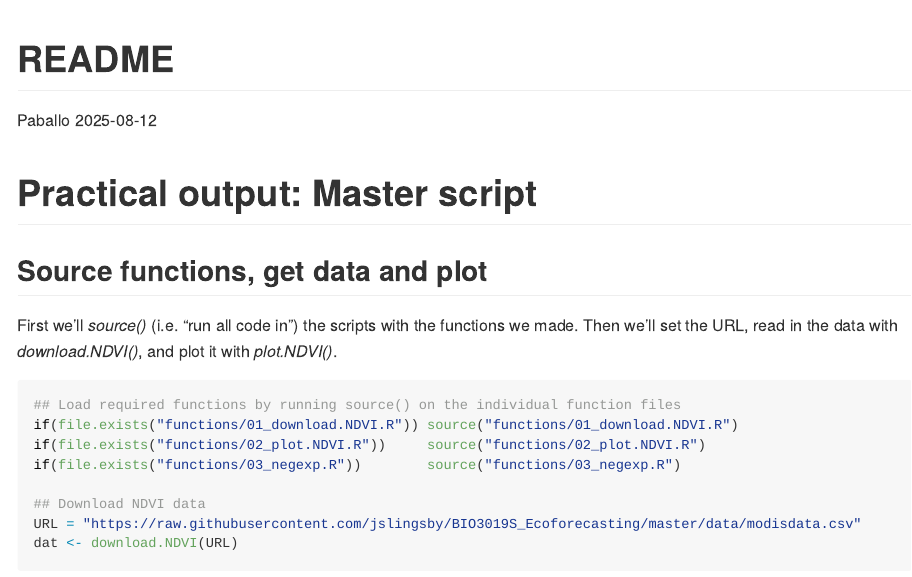
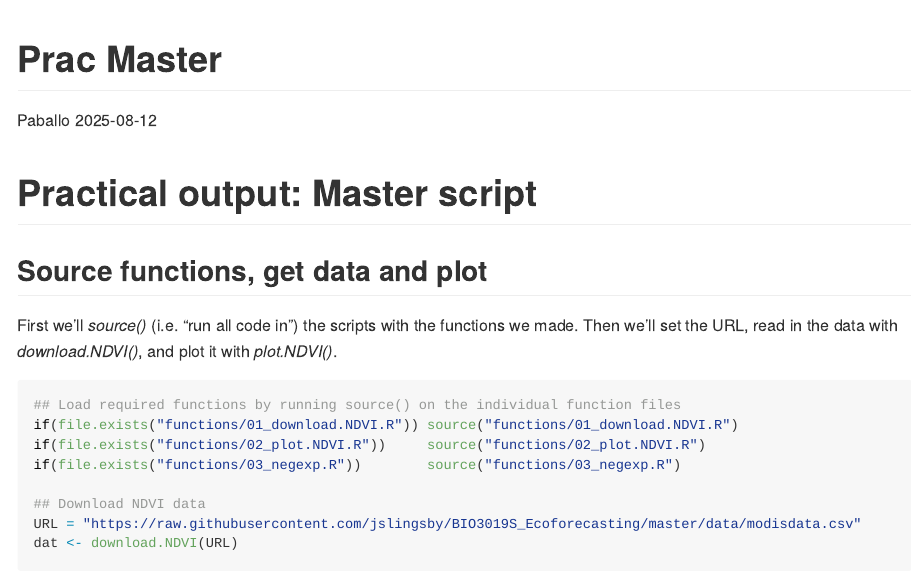
Before and after one commit to Nsovo-khosa/Nsovo-2025, an R Markdown document (README.Rmd): the page in a window 1100 px wide, from its top. Rendered offline with R 4.5, knitr and Pandoc, with nearby package versions; some code elsewhere in the file could not run offline; long lines of code are wrapped.

Commit message:
Jasper trying stuff

```diff
--- a/README.Rmd
+++ b/README.Rmd
@@ -1,5 +1,5 @@
 ---
-title: "README"
+title: "Prac Master"
 author: "Paballo"
 date: "2025-08-12"
 output: rmarkdown::github_document
```
